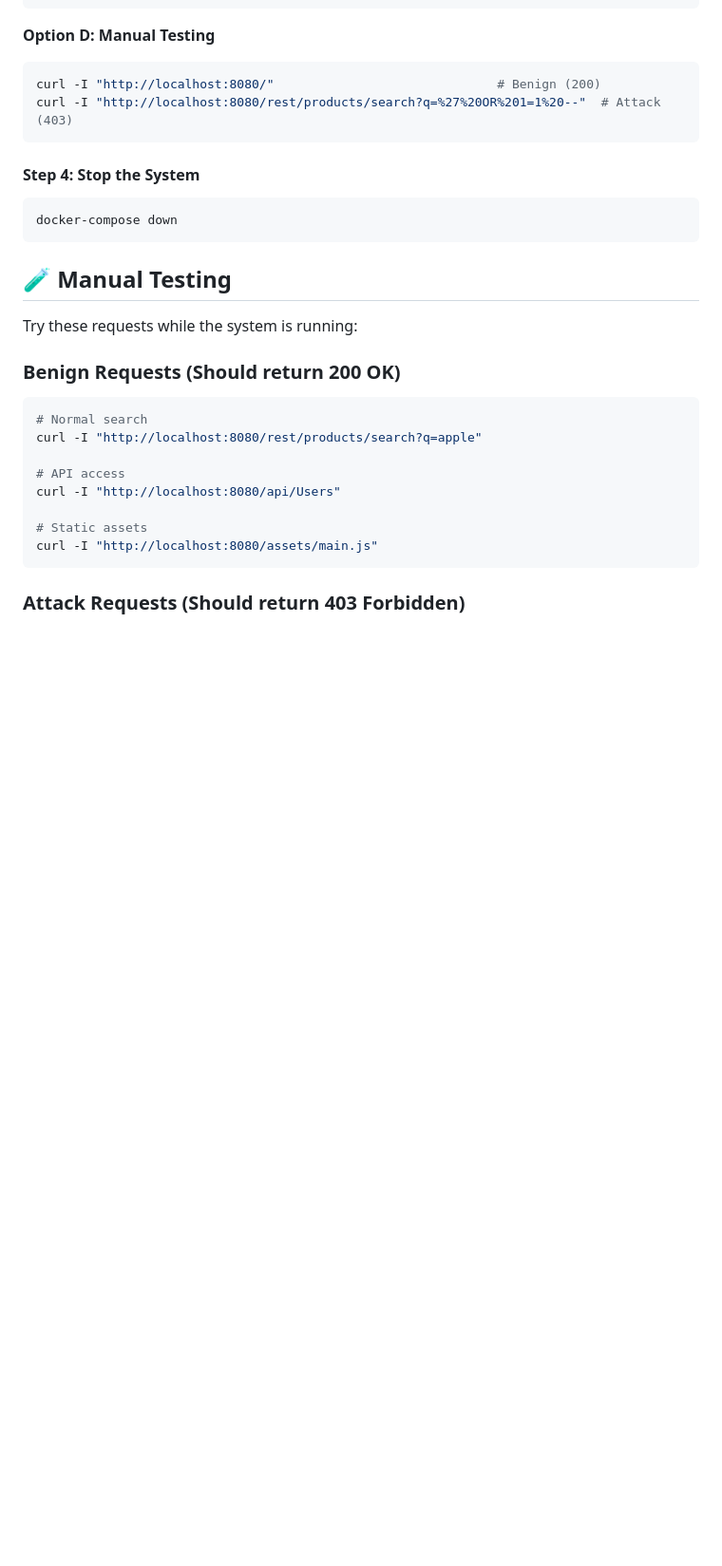
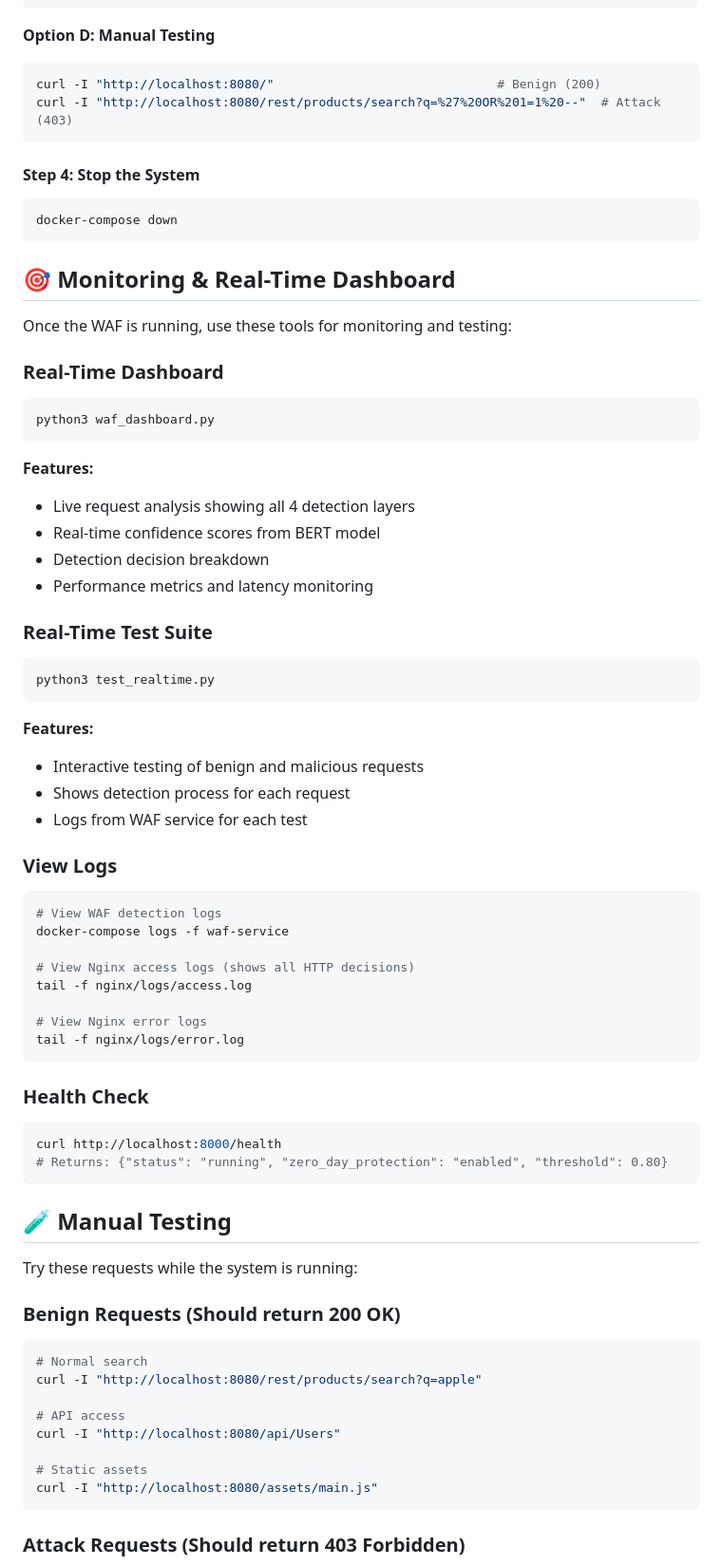
Before and after one commit to PriscillajospinG/transformer-waf-test, a Markdown page: README.md, the part around one of its changes. Shown at 95% size. Rendered like a GitHub page; blank space fills up the shorter version.

Commit message:
docs: add monitoring and real-time dashboard section to README

````diff
--- a/README.md
+++ b/README.md
@@ -175,6 +175,47 @@ curl -I "http://localhost:8080/rest/products/search?q=%27%20OR%201=1%20--"  # At
 #### Step 4: Stop the System
 ```bash
 docker-compose down
+```
+
+## 🎯 Monitoring & Real-Time Dashboard
+
+Once the WAF is running, use these tools for monitoring and testing:
+
+### Real-Time Dashboard
+```bash
+python3 waf_dashboard.py
+```
+**Features:**
+- Live request analysis showing all 4 detection layers
+- Real-time confidence scores from BERT model
+- Detection decision breakdown
+- Performance metrics and latency monitoring
+
+### Real-Time Test Suite
+```bash
+python3 test_realtime.py
+```
+**Features:**
+- Interactive testing of benign and malicious requests
+- Shows detection process for each request
+- Logs from WAF service for each test
+
+### View Logs
+```bash
+# View WAF detection logs
+docker-compose logs -f waf-service
+
+# View Nginx access logs (shows all HTTP decisions)
+tail -f nginx/logs/access.log
+
+# View Nginx error logs
+tail -f nginx/logs/error.log
+```
+
+### Health Check
+```bash
+curl http://localhost:8000/health
+# Returns: {"status": "running", "zero_day_protection": "enabled", "threshold": 0.80}
 ```
 
 ## 🧪 Manual Testing
````
Also changed, not shown: other parts of README.md (+31 -3 lines).
